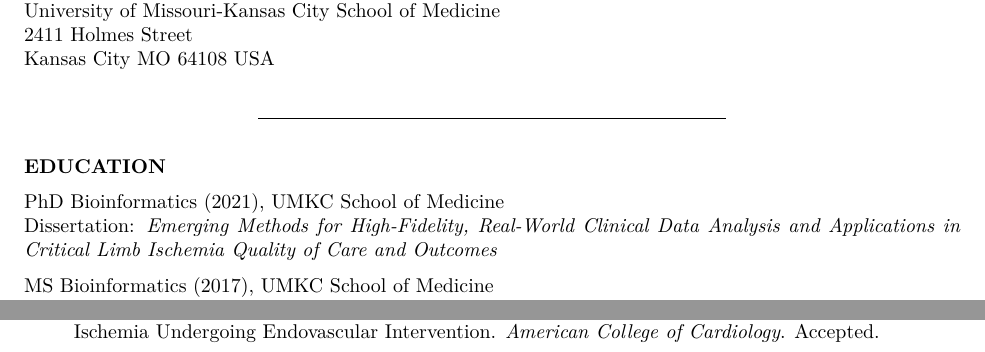
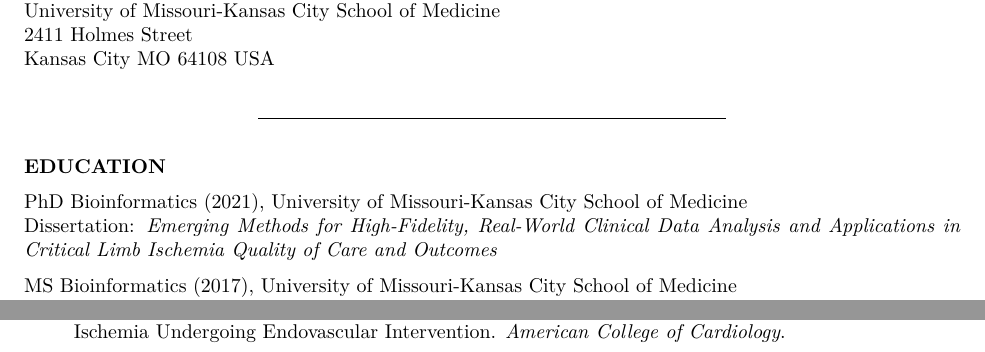
Before and after one commit to jeremyprovance/jeremyprovance.github.io, an R Markdown document (cv/index.Rmd): two parts of pages 1 and 2 of 7, joined at a grey line, cut so that both start at the same text. The pictures show the output file cv/index.pdf that the author committed with the source.

Commit message:
cv update

```diff
--- a/cv/index.Rmd
+++ b/cv/index.Rmd
@@ -1,9 +1,9 @@
 ---
 title: "Jeremy B **Provance**, PhD, MS *Curriculum Vitae*"
 output:
+  pdf_document: default
   html_document:
     css: main.css
-  pdf_document: default
 ---
 
 ***
@@ -24,9 +24,9 @@ Kansas City MO 64108 USA
 
 **EDUCATION**
 
-PhD Bioinformatics (2021), UMKC School of Medicine\
+PhD Bioinformatics (2021), University of Missouri-Kansas City School of Medicine
 Dissertation: *Emerging Methods for High-Fidelity, Real-World Clinical Data Analysis and Applications in Critical Limb Ischemia Quality of Care and Outcomes*
 
-MS Bioinformatics (2017), UMKC School of Medicine\
+MS Bioinformatics (2017), University of Missouri-Kansas City School of Medicine
 Thesis: [*Decisional Conflict in Peripheral Artery Disease: Association with Treatment Choice and Health Status*](https://mospace.umsystem.edu/xmlui/handle/10355/60583)
 
@@ -83,5 +83,5 @@ Production Brewer (2014), Tallgrass Brewing Company (Manhattan, Kansas)
 
-3.  **Provance JB**, Spertus JA, Jones PG, Bunte MC, Vogel TR, Hoffman MA, Mena-Hurtado C, Smolderen KG. 2020. Site Variability in 30-Day Amputation Rates Among Patients with Critical Limb Ischemia Undergoing Endovascular Intervention. *American College of Cardiology*. Accepted.
+3.  **Provance JB**, Spertus JA, Jones PG, Bunte MC, Vogel TR, Hoffman MA, Mena-Hurtado C, Smolderen KG. 2020. [Site Variability in 30-Day Amputation Rates Among Patients with Critical Limb Ischemia Undergoing Endovascular Intervention](https://www.jacc.org/doi/abs/10.1016/S0735-1097%2821%2902583-3). *American College of Cardiology*.
 
 4.  **Provance JB**, Spertus JA, Decker C, Buchanan D, Jones P, Smolderen KG. 2019. [Preferences and Patterns of Shared Decision-Making in Patients With Peripheral Artery Disease: Insights From the PORTRAIT Registry](http://www.onlinejacc.org/content/73/9_Supplement_1/3006.abstract). *JACC*. 73(9): S1.
 
```
Also changed, not shown: cv/index.html, cv/index.pdf, cv/index.Rmd (4 more changed lines).
